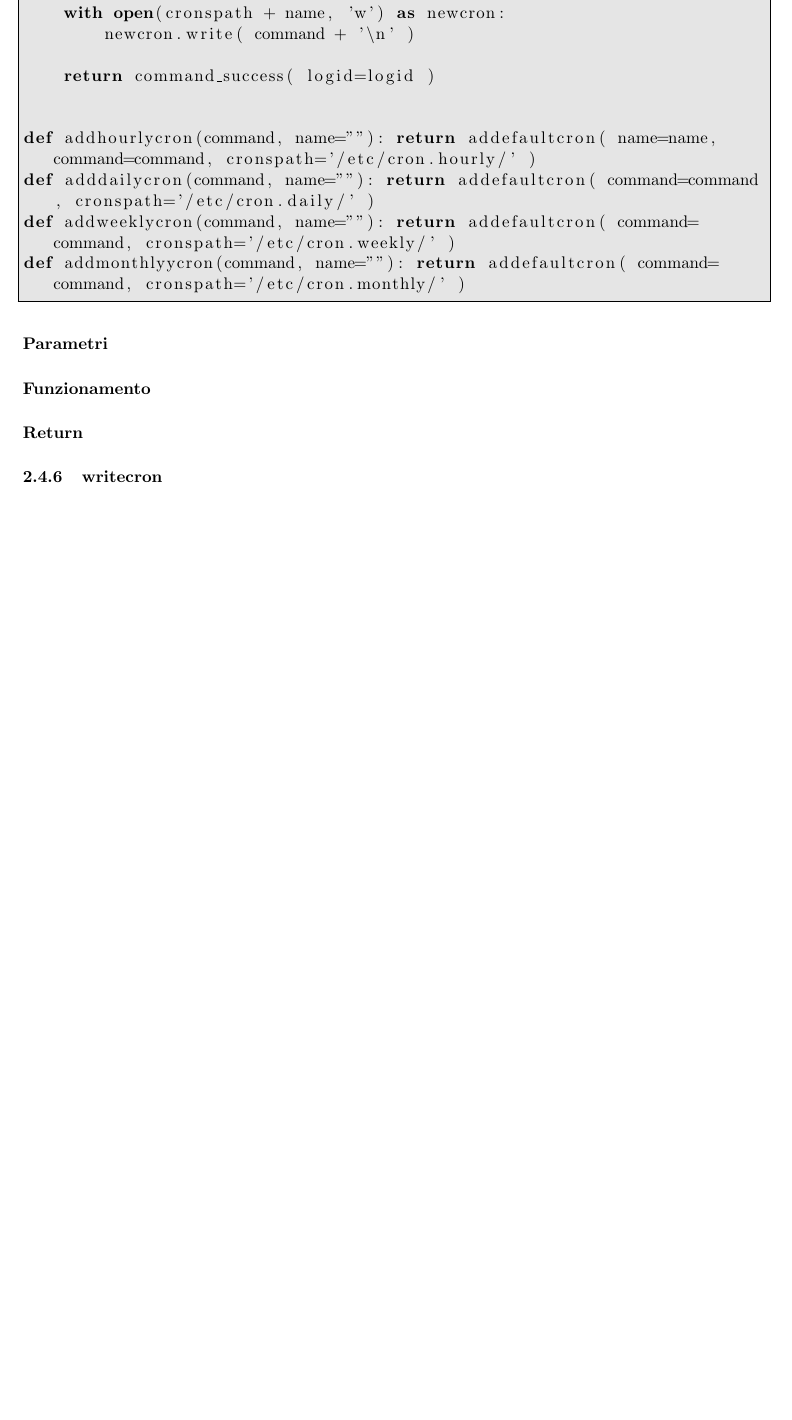
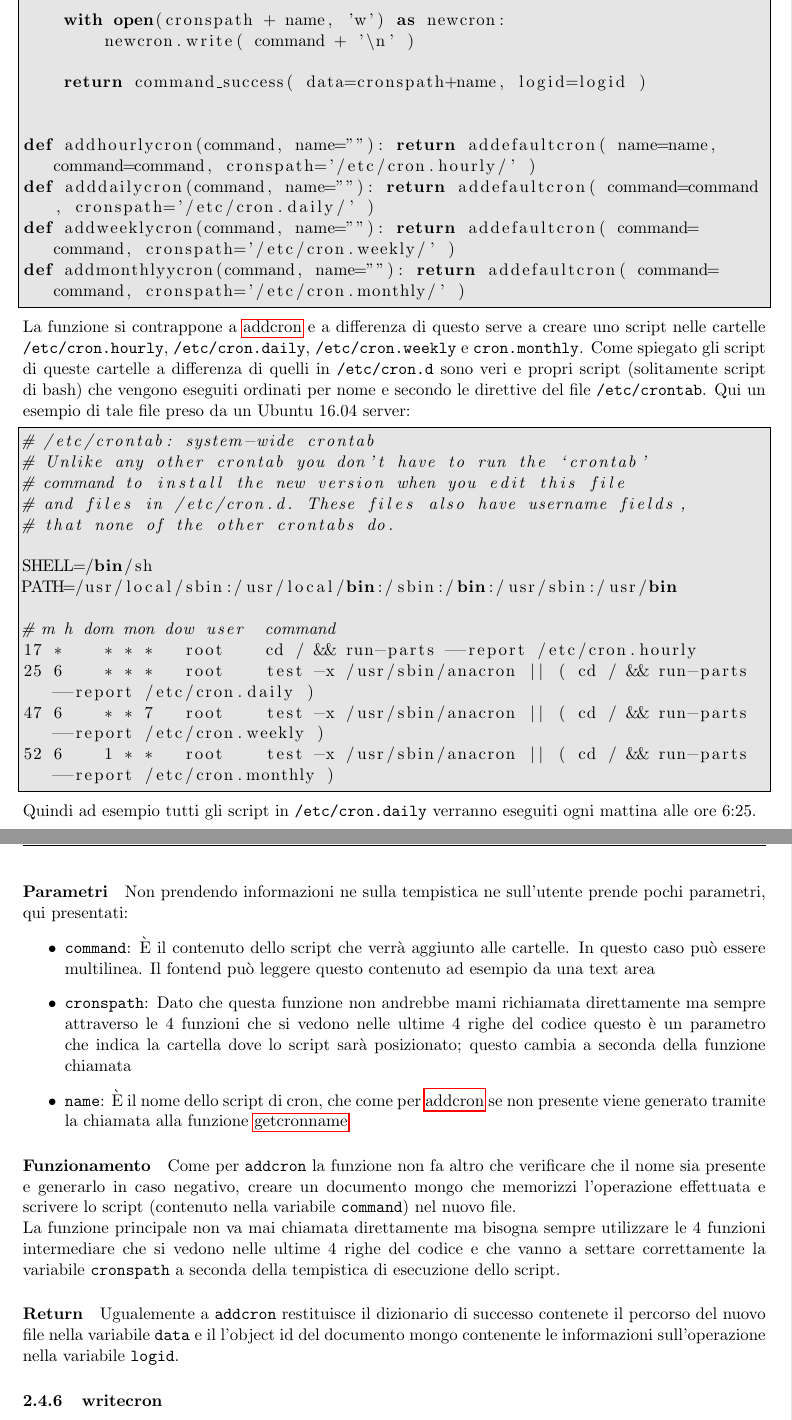
Before and after one commit to LuxIsterica/monitoring, a LaTeX document (docs/guide.tex): part of page 47 of 50 before the commit and two parts of pages 47 and 48 of 51 after it, the two joined at a grey line, cut so that both start at the same text, the shorter picture padded with empty space. Compiled offline with pdfLaTeX.

Commit message:
working on cron docs

```diff
--- a/docs/guide.tex
+++ b/docs/guide.tex
@@ -2022,7 +2035,7 @@ def adddefaultcron(command, cronspath, name):
     with open(cronspath + name, 'w') as newcron:
         newcron.write( command + '\n' )
 
-    return command_success( logid=logid )
+    return command_success( data=cronspath+name, logid=logid )
 
 
 def addhourlycron(command, name=""): return addefaultcron( name=name, command=command, cronspath='/etc/cron.hourly/' )
@@ -2030,9 +2043,50 @@ def adddailycron(command, name=""): return addefaultcron( command=command, crons
 def addweeklycron(command, name=""): return addefaultcron( command=command, cronspath='/etc/cron.weekly/' )
 def addmonthlyycron(command, name=""): return addefaultcron( command=command, cronspath='/etc/cron.monthly/' )
 \end{lstlisting}
-\paragraph{Parametri}
-\paragraph{Funzionamento}
-\paragraph{Return}
+La funzione si contrappone a \nameref{addcron} e a differenza di questo serve a creare uno script nelle cartelle
+\texttt{/etc/cron.hourly}, \texttt{/etc/cron.daily}, \texttt{/etc/cron.weekly} e \texttt{cron.monthly}. Come spiegato
+gli script di queste cartelle a differenza di quelli in \texttt{/etc/cron.d} sono veri e propri script
+(solitamente script di bash) che vengono eseguiti ordinati per nome e secondo le direttive del file \texttt{/etc/crontab}.
+Qui un esempio di tale file preso da un Ubuntu 16.04 server:
+\begin{lstlisting}
+# /etc/crontab: system-wide crontab
+# Unlike any other crontab you don't have to run the `crontab'
+# command to install the new version when you edit this file
+# and files in /etc/cron.d. These files also have username fields,
+# that none of the other crontabs do.
+
+SHELL=/bin/sh
+PATH=/usr/local/sbin:/usr/local/bin:/sbin:/bin:/usr/sbin:/usr/bin
+
+# m h dom mon dow user	command
+17 *	* * *	root    cd / && run-parts --report /etc/cron.hourly
+25 6	* * *	root	test -x /usr/sbin/anacron || ( cd / && run-parts --report /etc/cron.daily )
+47 6	* * 7	root	test -x /usr/sbin/anacron || ( cd / && run-parts --report /etc/cron.weekly )
+52 6	1 * *	root	test -x /usr/sbin/anacron || ( cd / && run-parts --report /etc/cron.monthly )
+\end{lstlisting}
+Quindi ad esempio tutti gli script in \texttt{/etc/cron.daily} verranno eseguiti ogni mattina alle ore 6:25.
+\paragraph{Parametri}
+Non prendendo informazioni ne sulla tempistica ne sull'utente prende pochi parametri, qui presentati:
+\begin{itemize}
+	\item{\texttt{command}: È il contenuto dello script che verrà aggiunto alle cartelle. In questo
+		caso può essere multilinea. Il fontend può leggere questo contenuto ad esempio da una text area}
+	\item{\texttt{cronspath}: Dato che questa funzione non andrebbe mami richiamata direttamente ma sempre
+		attraverso le 4 funzioni che si vedono nelle ultime 4 righe del codice questo è un parametro
+		che indica la cartella dove lo script sarà posizionato; questo cambia a seconda della funzione chiamata}
+	\item{\texttt{name}: È il nome dello script di cron, che come per \nameref{addcron} se non presente viene
+		generato tramite la chiamata alla funzione \nameref{getcronname}}
+\end{itemize}
+\paragraph{Funzionamento}
+Come per \texttt{addcron} la funzione non fa altro che verificare che il nome sia presente e generarlo in caso negativo,
+creare un documento mongo che memorizzi l'operazione effettuata e scrivere lo script (contenuto nella variabile \texttt{command})
+nel nuovo file.\\
+La funzione principale non va mai chiamata direttamente ma bisogna sempre utilizzare le 4 funzioni intermediare che si vedono
+nelle ultime 4 righe del codice e che vanno a settare correttamente la variabile \texttt{cronspath} a seconda della tempistica
+di esecuzione dello script.
+\paragraph{Return}
+Ugualemente a \texttt{addcron} restituisce il dizionario di successo contenete il percorso del nuovo file
+nella variabile \texttt{data} e il l'object id del documento mongo contenente le informazioni sull'operazione
+nella variabile \texttt{logid}.
 
 \subsubsection{writecron}\label{writecron}
 \begin{lstlisting}
```
Also changed, not shown: docs/guide.tex (19 more changed lines), 2 other files.
